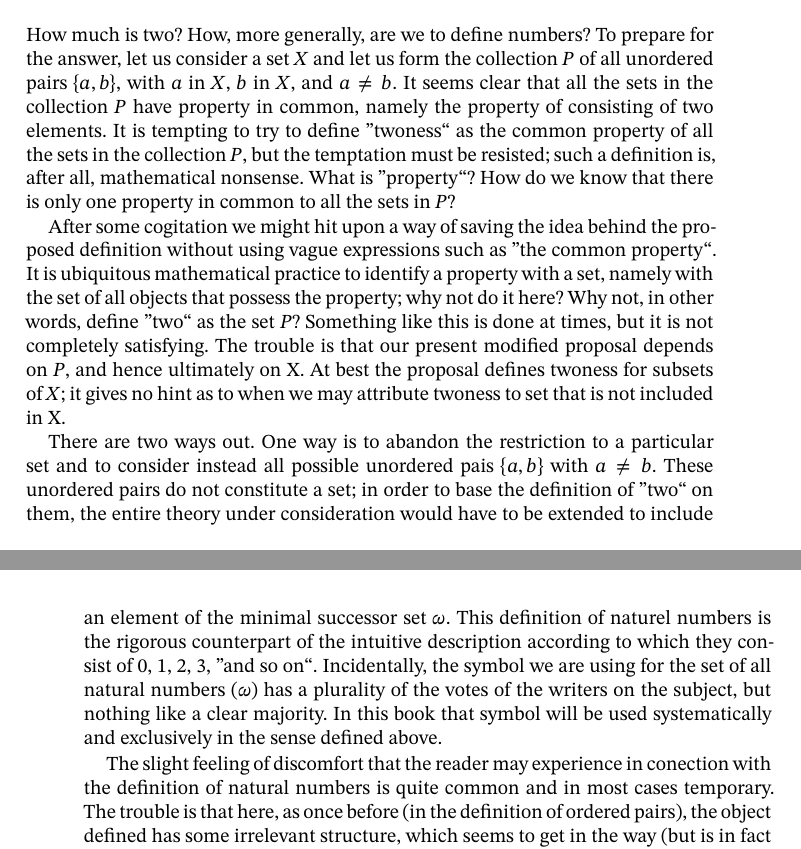
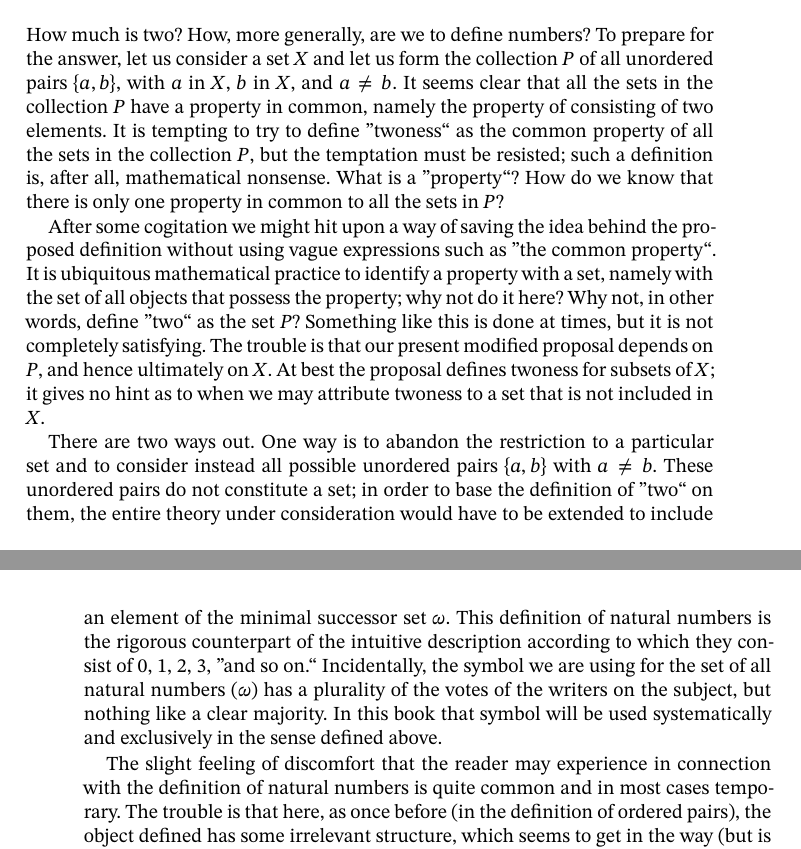
Before and after one commit to matheusgirola/Halmos-Naive-Set-Theory-OCR-LaTeX-Reedition, a LaTeX thesis (Naive_Set_Theory_Reedition/main.tex, which reads Naive_Set_Theory_Reedition/Chapters/Chapter_11.tex): two parts of pages 53 and 56 of 122, joined at a grey line, cut so that both start at the same text. Compiled offline with XeLaTeX.

Commit message:
fixing chapter 11 typos

```diff
--- a/Naive_Set_Theory_Reedition/Chapters/Chapter_11.tex
+++ b/Naive_Set_Theory_Reedition/Chapters/Chapter_11.tex
@@ -1,8 +1,8 @@
-How much is two? How, more generally, are we to define numbers? To prepare for the answer, let us consider a set $X$ and let us form the collection $P$ of all unordered pairs $\{ a, b \}$, with $a$ in $X$, $b$ in $X$, and $a \neq b$. It seems clear that all the sets in the collection $P$ have property in common, namely the property of consisting of two elements. It is tempting to try to define "twoness" as the common property of all the sets in the collection $P$, but the temptation must be resisted; such a definition is, after all, mathematical nonsense. What is "property"? How do we know that there is only one property in common to all the sets in $P$?
+How much is two? How, more generally, are we to define numbers? To prepare for the answer, let us consider a set $X$ and let us form the collection $P$ of all unordered pairs $\{ a, b \}$, with $a$ in $X$, $b$ in $X$, and $a \neq b$. It seems clear that all the sets in the collection $P$ have a property in common, namely the property of consisting of two elements. It is tempting to try to define "twoness" as the common property of all the sets in the collection $P$, but the temptation must be resisted; such a definition is, after all, mathematical nonsense. What is a "property"? How do we know that there is only one property in common to all the sets in $P$?
 
-After some cogitation we might hit upon a way of saving the idea behind the proposed definition without using vague expressions such as "the common property". It is ubiquitous  mathematical  practice to identify a property with a set, namely with the set of all objects that possess the property; why not do it here? Why not, in other words, define "two" as the set $P$? Something like this is done at times, but it is not completely satisfying. The trouble is that our present modified proposal depends on $P$, and hence ultimately on X. At best the proposal defines twoness for subsets of $X$; it gives no hint as to when we may attribute twoness to set that is not included in X.
+After some cogitation we might hit upon a way of saving the idea behind the proposed definition without using vague expressions such as "the common property". It is ubiquitous  mathematical  practice to identify a property with a set, namely with the set of all objects that possess the property; why not do it here? Why not, in other words, define "two" as the set $P$? Something like this is done at times, but it is not completely satisfying. The trouble is that our present modified proposal depends on $P$, and hence ultimately on $X$. At best the proposal defines twoness for subsets of $X$; it gives no hint as to when we may attribute twoness to a set that is not included in $X$.
 
-There are two ways out. One way is to abandon the restriction to a particular set and to consider instead all possible unordered pais $\{ a, b \}$ with $a \neq b$. These unordered pairs do not constitute a set; in order to base the definition of "two" on them, the entire theory under consideration would have to be extended to include the "unsets" (classes) of another theory. This can be done, but it will not be done here; we shall follow a different route.
+There are two ways out. One way is to abandon the restriction to a particular set and to consider instead all possible unordered pairs $\{ a, b \}$ with $a \neq b$. These unordered pairs do not constitute a set; in order to base the definition of "two" on them, the entire theory under consideration would have to be extended to include the "unsets" (classes) of another theory. This can be done, but it will not be done here; we shall follow a different route.
 
 How would a mathematician define a meter? The procedure analogous to the one sketched above would involve the following two steps. First, select an object that is one of the intended models of the concept being defined—an object, in other words, such that on intuitive or practical grounds it deserves to be called one meter if anything does. Second, form the set of all objects in the universe that are of the same length as the selected one (note that this does not depend on knowing what a meter is), and define a meter as the set so formed.
 
@@ -41,9 +41,9 @@ From what has been said so far it does not follow that the construction of succe
 
 The reason for the name of the axiom should be clear. We have not yet given a precise definition of infinity, but it seems reasonable that sets such as the ones that the axiom of infinity describes deserve to be called infinite.
 
-We shall say, temporarily, that a set $A$ is a \textit{successor set}\index{successor set} if $0 \in A$ and if $x^{+} \in A$ whenever $x \in A$. In this language the axiom of infinity simply says that there exists a successor set $A$. Since the intersection of every (non-empty) family of successor sets is a successor set itself (proof?), the intersection of all the successor sets included in $A$ is a successor set $ \omega $. The set $ \omega $ is a subset of every successor set. If, indeed, $B$ is an arbitrary successor set, then so is $A \cap B$. Since $ A \cap B \subset A$, the set $A \cap B$ is one of the sets that entered into the definition of $ \omega $; it follows that $ \omega \subset A \cap B$, and, consequently, that $\omega  \subset B$. The minimality property so established uniquely characterizes $ \omega $; the axiom of extension guarantees that there can be only one successor set that is included in every other successor set. A \textit{natural number}\index{natural number}\index{number} is, by definition, an element of the minimal successor set $ \omega$. This definition of naturel numbers is the rigorous counterpart of the intuitive description according to which they consist of 0, 1, 2, 3, "and so on". Incidentally, the symbol we are using for the set of all natural numbers ($ \omega $) has a plurality of the votes of the writers on the subject, but nothing like a clear majority. In this book that symbol will be used systematically and exclusively in the sense defined above.
+We shall say, temporarily, that a set $A$ is a \textit{successor set}\index{successor set} if $0 \in A$ and if $x^{+} \in A$ whenever $x \in A$. In this language the axiom of infinity simply says that there exists a successor set $A$. Since the intersection of every (non-empty) family of successor sets is a successor set itself (proof?), the intersection of all the successor sets included in $A$ is a successor set $ \omega $. The set $ \omega $ is a subset of every successor set. If, indeed, $B$ is an arbitrary successor set, then so is $A \cap B$. Since $ A \cap B \subset A$, the set $A \cap B$ is one of the sets that entered into the definition of $ \omega $; it follows that $ \omega \subset A \cap B$, and, consequently, that $\omega  \subset B$. The minimality property so established uniquely characterizes $ \omega $; the axiom of extension guarantees that there can be only one successor set that is included in every other successor set. A \textit{natural number}\index{natural number}\index{number} is, by definition, an element of the minimal successor set $ \omega$. This definition of natural numbers is the rigorous counterpart of the intuitive description according to which they consist of 0, 1, 2, 3, "and so on." Incidentally, the symbol we are using for the set of all natural numbers ($ \omega $) has a plurality of the votes of the writers on the subject, but nothing like a clear majority. In this book that symbol will be used systematically and exclusively in the sense defined above.
 
-The slight feeling of discomfort that the reader may experience in conection with the definition of natural numbers is quite common and in most cases temporary. The trouble is that here, as once before (in the definition of ordered pairs), the object defined has some irrelevant structure, which seems to get in the way (but is in fact harmless). We want to be told that the successor of $7$ is $8$, but to be told that $7$ is a subset of $8$ or that $7$ is an element of $8$ is disturbing. We shall make use of this superstructure of natural numbers just long enough to derive their most important natural properties; after that the superstructure may safely be forgotten.
+The slight feeling of discomfort that the reader may experience in connection with the definition of natural numbers is quite common and in most cases temporary. The trouble is that here, as once before (in the definition of ordered pairs), the object defined has some irrelevant structure, which seems to get in the way (but is in fact harmless). We want to be told that the successor of $7$ is $8$, but to be told that $7$ is a subset of $8$ or that $7$ is an element of $8$ is disturbing. We shall make use of this superstructure of natural numbers just long enough to derive their most important natural properties; after that the superstructure may safely be forgotten.
 
 A family $ \{ x_{i} \} $ whose index set is either a natural number or else the set of all natural numbers is called a \textit{sequence}\index{sequence} (\textit{finite}\index{finite} or \textit{infinite}\index{infinite}, respectively). If $\{ A_{i} \}$ is a sequence of sets, where the index set is the natural number $n^{+}$, then the union of the sequence is denoted by
 
```
Also changed, not shown: Naive_Set_Theory_Reedition/Chapters/Chapter_11.tex (4 more changed lines).
